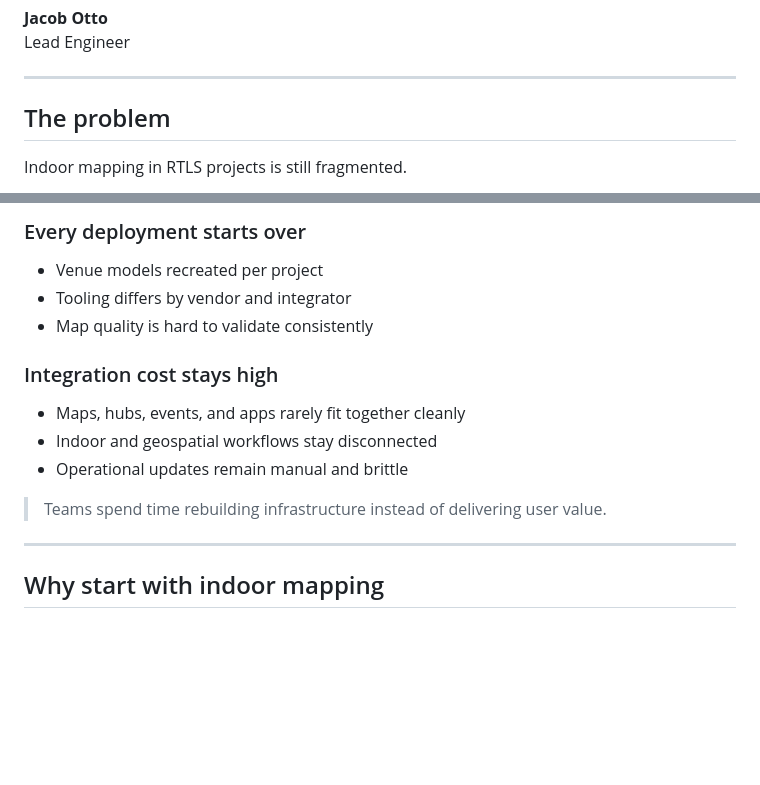
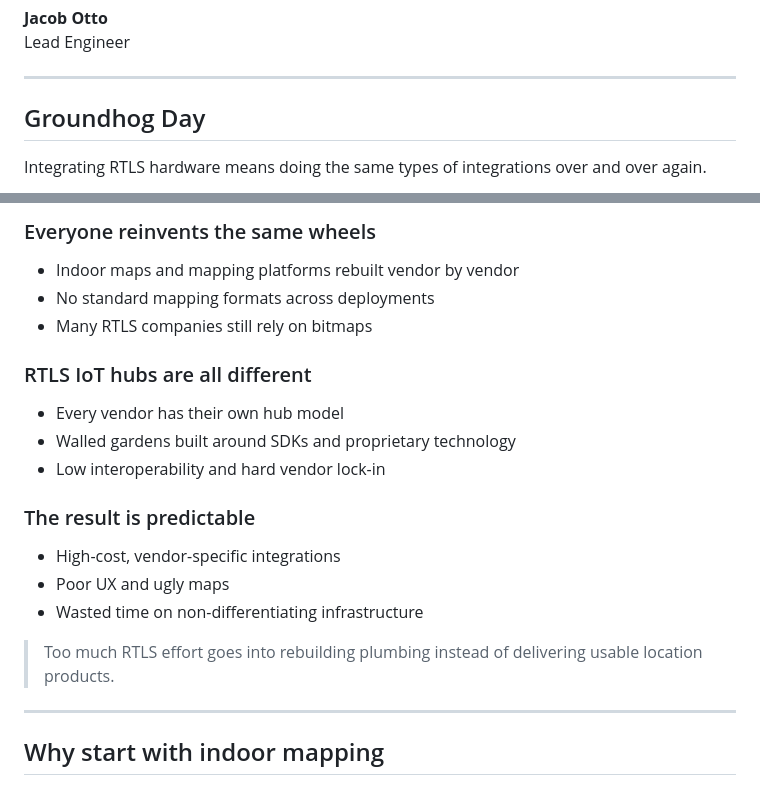
Before and after one commit to Open-RTLS/geoit-symposium-march26, a Markdown page: slides.md, 2 parts joined by grey strips. Drawn GitHub-style; blank space fills up the shorter version.

Commit message:
Update slide 3 problem cards

```diff
--- a/slides.md
+++ b/slides.md
@@ -77,7 +77,7 @@
 </div>
 
 ---
-## The problem
+## Groundhog Day
 
-Indoor mapping in RTLS projects is still fragmented.
+Integrating RTLS hardware means doing the same types of integrations over and over again.
 
@@ -85,22 +85,30 @@ Indoor mapping in RTLS projects is still fragmented.
   <div class="info-card">
-    <h3>Every deployment starts over</h3>
+    <h3>Everyone reinvents the same wheels</h3>
     <ul>
-      <li>Venue models recreated per project</li>
-      <li>Tooling differs by vendor and integrator</li>
-      <li>Map quality is hard to validate consistently</li>
+      <li>Indoor maps and mapping platforms rebuilt vendor by vendor</li>
+      <li>No standard mapping formats across deployments</li>
+      <li>Many RTLS companies still rely on bitmaps</li>
     </ul>
   </div>
   <div class="info-card">
-    <h3>Integration cost stays high</h3>
+    <h3>RTLS IoT hubs are all different</h3>
     <ul>
-      <li>Maps, hubs, events, and apps rarely fit together cleanly</li>
-      <li>Indoor and geospatial workflows stay disconnected</li>
-      <li>Operational updates remain manual and brittle</li>
+      <li>Every vendor has their own hub model</li>
+      <li>Walled gardens built around SDKs and proprietary technology</li>
+      <li>Low interoperability and hard vendor lock-in</li>
+    </ul>
+  </div>
+  <div class="info-card">
+    <h3>The result is predictable</h3>
+    <ul>
+      <li>High-cost, vendor-specific integrations</li>
+      <li>Poor UX and ugly maps</li>
+      <li>Wasted time on non-differentiating infrastructure</li>
     </ul>
   </div>
 </div>
 
-> Teams spend time rebuilding infrastructure instead of delivering user value.
+> Too much RTLS effort goes into rebuilding plumbing instead of delivering usable location products.
 
 ---
 ## Why start with indoor mapping
```
Also changed, not shown: other parts of slides.md (+1 -1 lines).
